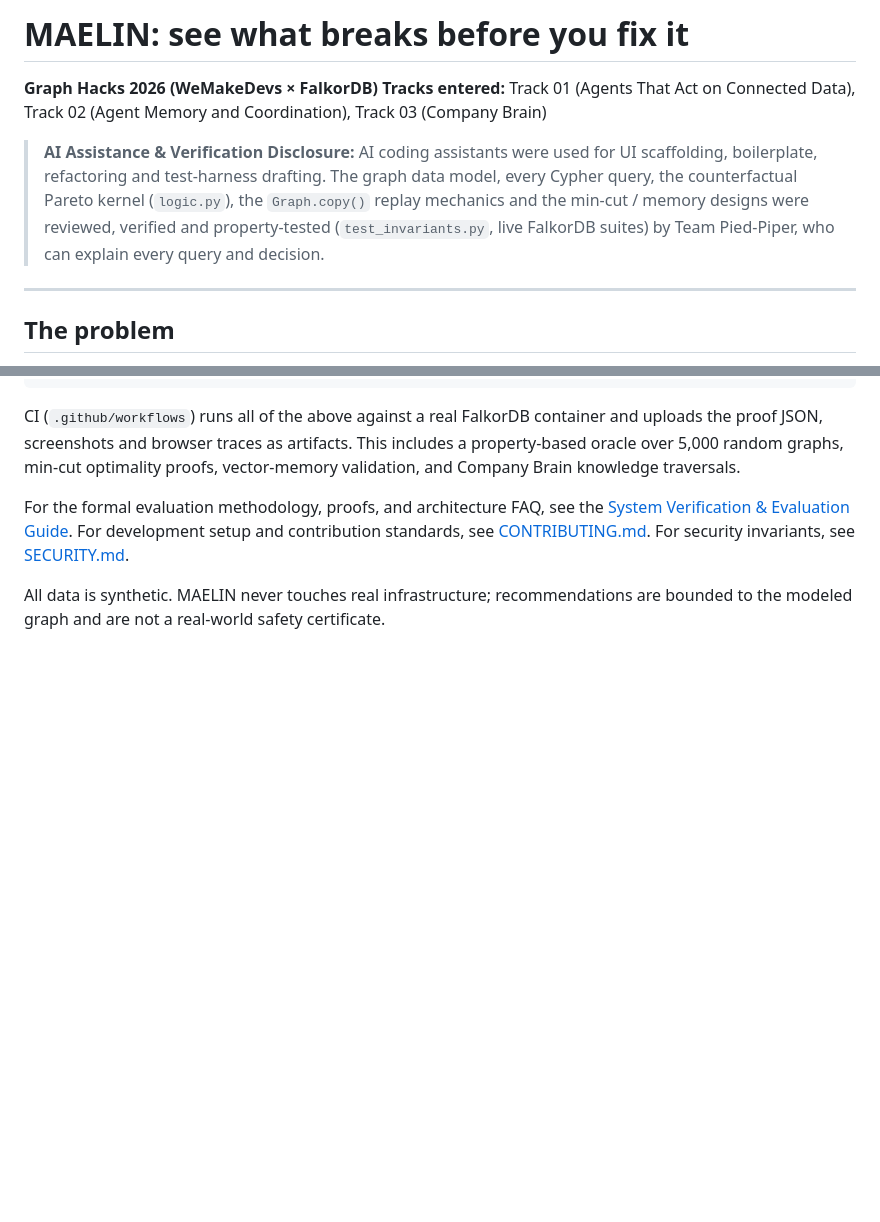
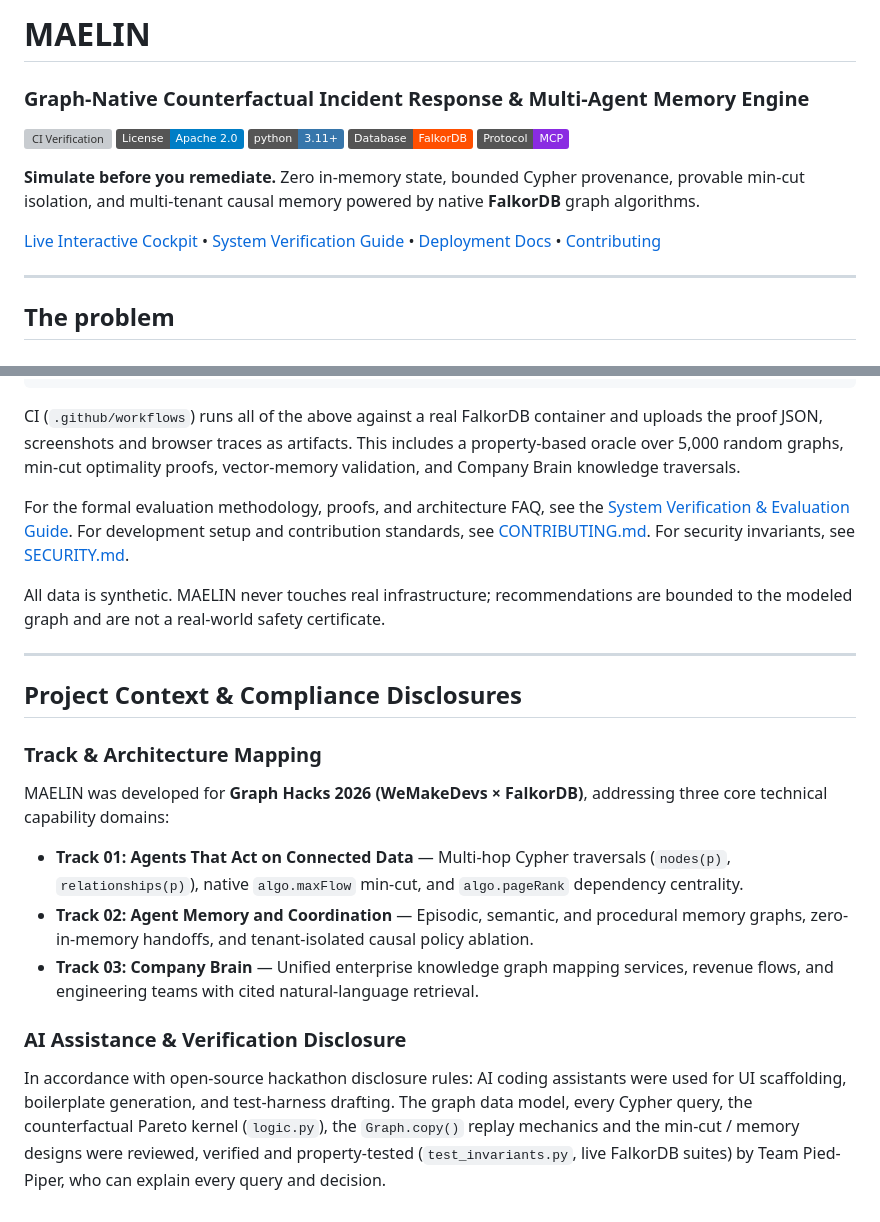
Before and after one commit to vivekyarra/Graph, a Markdown page: README.md, 2 parts joined by grey strips. Rendered like a GitHub page; badges without logos; blank space fills up the shorter version; grey boxes are pictures that could not be loaded.

Commit message:
docs: restructure README to research standards with badges and clean header

```diff
--- a/README.md
+++ b/README.md
@@ -1,9 +1,16 @@
-# MAELIN: see what breaks before you fix it
+# MAELIN
 
-**Graph Hacks 2026 (WeMakeDevs × FalkorDB)**
-**Tracks entered:** Track 01 (Agents That Act on Connected Data), Track 02 (Agent Memory and Coordination), Track 03 (Company Brain)
+### Graph-Native Counterfactual Incident Response & Multi-Agent Memory Engine
 
-> **AI Assistance & Verification Disclosure:** AI coding assistants were used for UI scaffolding, boilerplate, refactoring and test-harness drafting. The graph data model, every Cypher query, the counterfactual Pareto kernel (`logic.py`), the `Graph.copy()` replay mechanics and the min-cut / memory designs were reviewed, verified and property-tested (`test_invariants.py`, live FalkorDB suites) by Team Pied-Piper, who can explain every query and decision.
+[![CI Verification](https://github.com/vivekyarra/Graph/actions/workflows/falkordb-integration.yml/badge.svg)](https://github.com/vivekyarra/Graph/actions)
+[![License: Apache 2.0](https://img.shields.io/badge/License-Apache_2.0-blue.svg)](LICENSE)
+[![Python 3.11+](https://img.shields.io/badge/python-3.11+-3776AB.svg?logo=python&logoColor=white)](https://www.python.org/)
+[![Database: FalkorDB](https://img.shields.io/badge/Database-FalkorDB-FF4F00.svg)](https://www.falkordb.com/)
+[![Protocol: Model Context Protocol](https://img.shields.io/badge/Protocol-MCP-8A2BE2.svg)](https://modelcontextprotocol.io/)
+
+**Simulate before you remediate.** Zero in-memory state, bounded Cypher provenance, provable min-cut isolation, and multi-tenant causal memory powered by native **FalkorDB** graph algorithms.
+
+[Live Interactive Cockpit](https://graph-golden-state-warriors.vercel.app) • [System Verification Guide](docs/evaluation_guide.md) • [Deployment Docs](docs/deployment.md) • [Contributing](CONTRIBUTING.md)
 
 ---
 
@@ -191,3 +198,16 @@ CI (`.github/workflows`) runs all of the above against a real FalkorDB container
 For the formal evaluation methodology, proofs, and architecture FAQ, see the [System Verification & Evaluation Guide](docs/evaluation_guide.md). For development setup and contribution standards, see [CONTRIBUTING.md](CONTRIBUTING.md). For security invariants, see [SECURITY.md](SECURITY.md).
 
 All data is synthetic. MAELIN never touches real infrastructure; recommendations are bounded to the modeled graph and are not a real-world safety certificate.
+
+---
+
+## Project Context & Compliance Disclosures
+
+### Track & Architecture Mapping
+MAELIN was developed for **Graph Hacks 2026 (WeMakeDevs × FalkorDB)**, addressing three core technical capability domains:
+* **Track 01: Agents That Act on Connected Data** — Multi-hop Cypher traversals (`nodes(p)`, `relationships(p)`), native `algo.maxFlow` min-cut, and `algo.pageRank` dependency centrality.
+* **Track 02: Agent Memory and Coordination** — Episodic, semantic, and procedural memory graphs, zero-in-memory handoffs, and tenant-isolated causal policy ablation.
+* **Track 03: Company Brain** — Unified enterprise knowledge graph mapping services, revenue flows, and engineering teams with cited natural-language retrieval.
+
+### AI Assistance & Verification Disclosure
+In accordance with open-source hackathon disclosure rules: AI coding assistants were used for UI scaffolding, boilerplate generation, and test-harness drafting. The graph data model, every Cypher query, the counterfactual Pareto kernel (`logic.py`), the `Graph.copy()` replay mechanics and the min-cut / memory designs were reviewed, verified and property-tested (`test_invariants.py`, live FalkorDB suites) by Team Pied-Piper, who can explain every query and decision.
```
